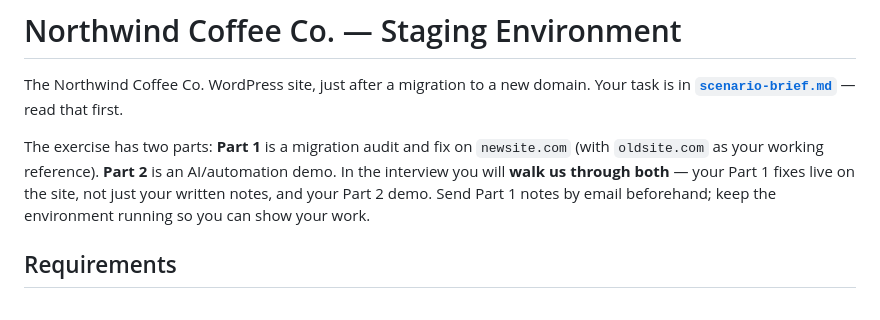
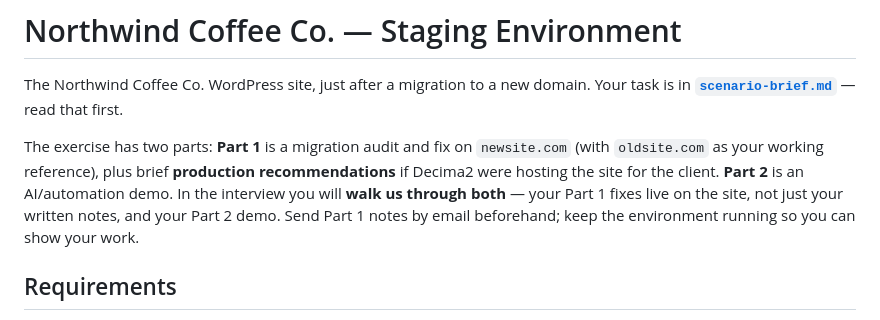
Before and after one commit to Decima2/WP-take-home-task, a Markdown page: README.md, the part around the change. GitHub-like rendering.

```diff
--- a/README.md
+++ b/README.md
@@ -4,11 +4,12 @@ The Northwind Coffee Co. WordPress site, just after a migration to a new domain.
 Your task is in **[`scenario-brief.md`](scenario-brief.md)** — read that first.
 
 The exercise has two parts: **Part 1** is a migration audit and fix on
-`newsite.com` (with `oldsite.com` as your working reference). **Part 2** is an
-AI/automation demo. In the interview you will **walk us through both** — your
-Part 1 fixes live on the site, not just your written notes, and your Part 2
-demo. Send Part 1 notes by email beforehand; keep the environment running so you
-can show your work.
+`newsite.com` (with `oldsite.com` as your working reference), plus brief
+**production recommendations** if Decima2 were hosting the site for the client.
+**Part 2** is an AI/automation demo. In the interview you will **walk us through
+both** — your Part 1 fixes live on the site, not just your written notes, and
+your Part 2 demo. Send Part 1 notes by email beforehand; keep the environment
+running so you can show your work.
 
 ## Requirements
 
```
Also changed, not shown: scenario-brief.md (+26 -5 lines).
